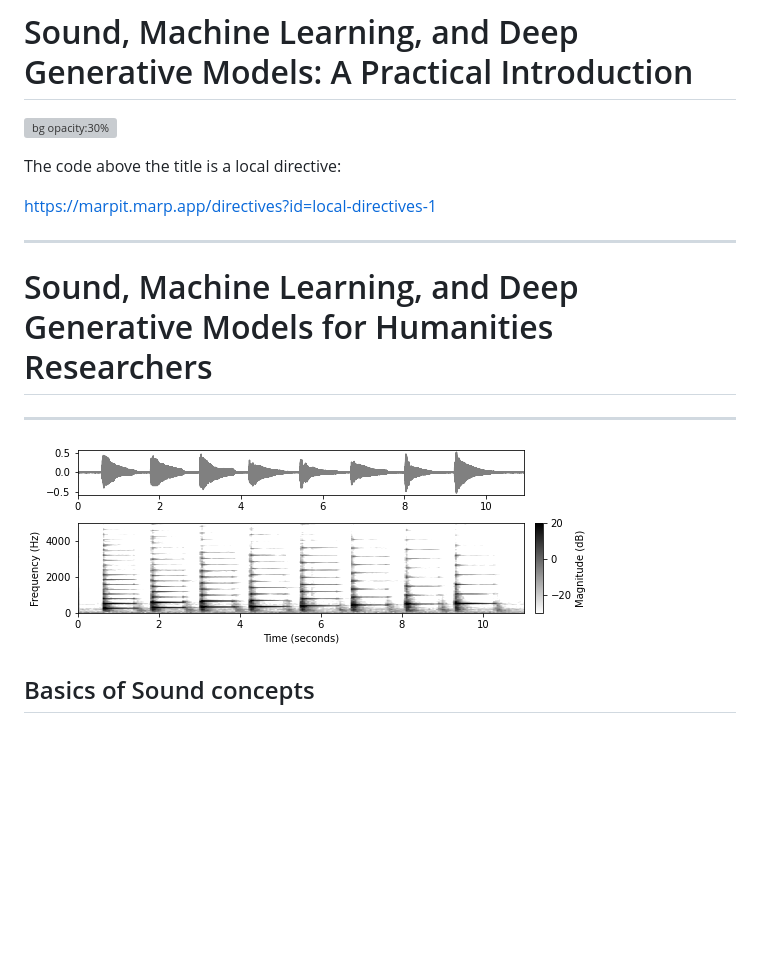
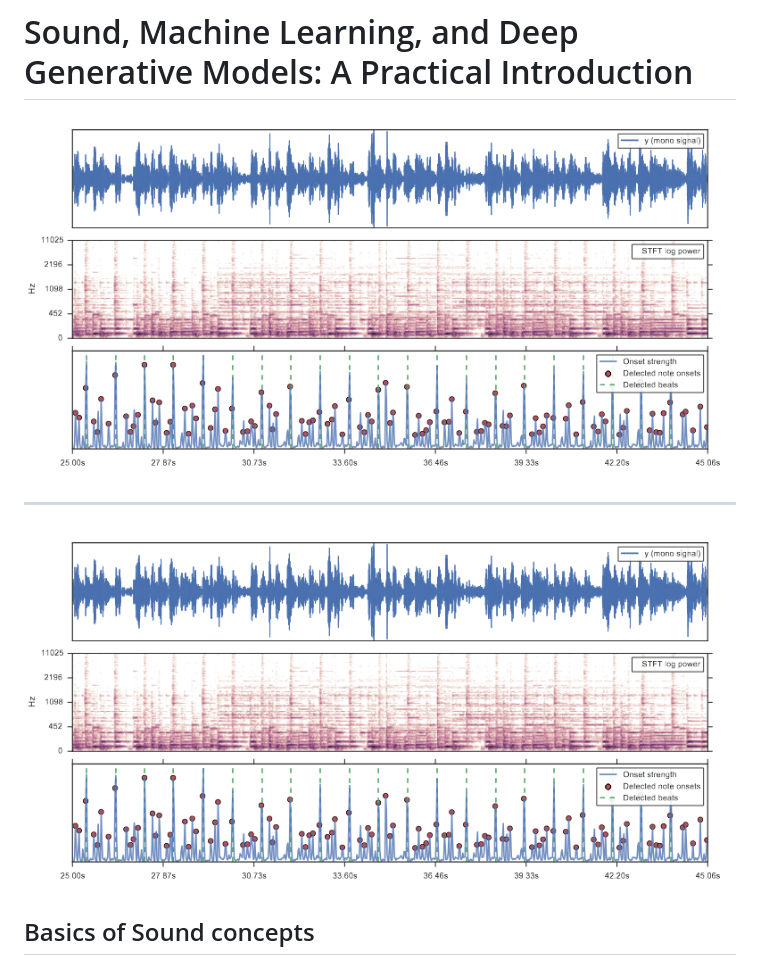
Before and after one commit to ktatar/2026-02_linneaus_audio, a Markdown page: index.md, the part around the change. Rendered like a GitHub page; pictures changed too: img/wave-stft-onset.png (added); blank space fills up the shorter version; grey boxes are pictures that could not be loaded.

Commit message:
Feb 27, 2026, 9:58 PM

```diff
--- a/index.md
+++ b/index.md
@@ -10,18 +10,11 @@ paginate: true
 
 # Sound, Machine Learning, and Deep Generative Models: A Practical Introduction
 
-![bg opacity:30% ](tra-385.webp)
-
-The code above the title is a local directive:
-
-https://marpit.marp.app/directives?id=local-directives-1
+![bg opacity:10% ](img/wave-stft-onset.png)
 
 ---
 
-# Sound, Machine Learning, and Deep Generative Models for Humanities Researchers
-
----
-![align-right width:600](img/time-freq.png)
+![align-right width:700](img/wave-stft-onset.png)
 
 ## Basics of Sound concepts
 
```
